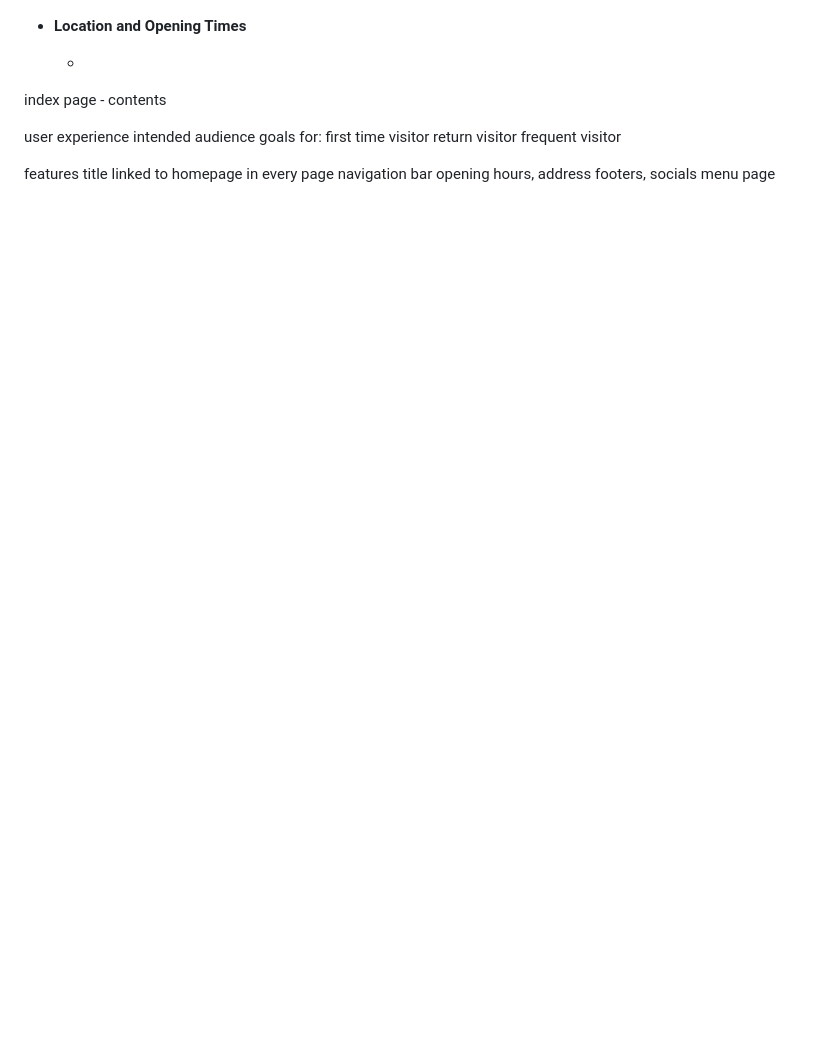
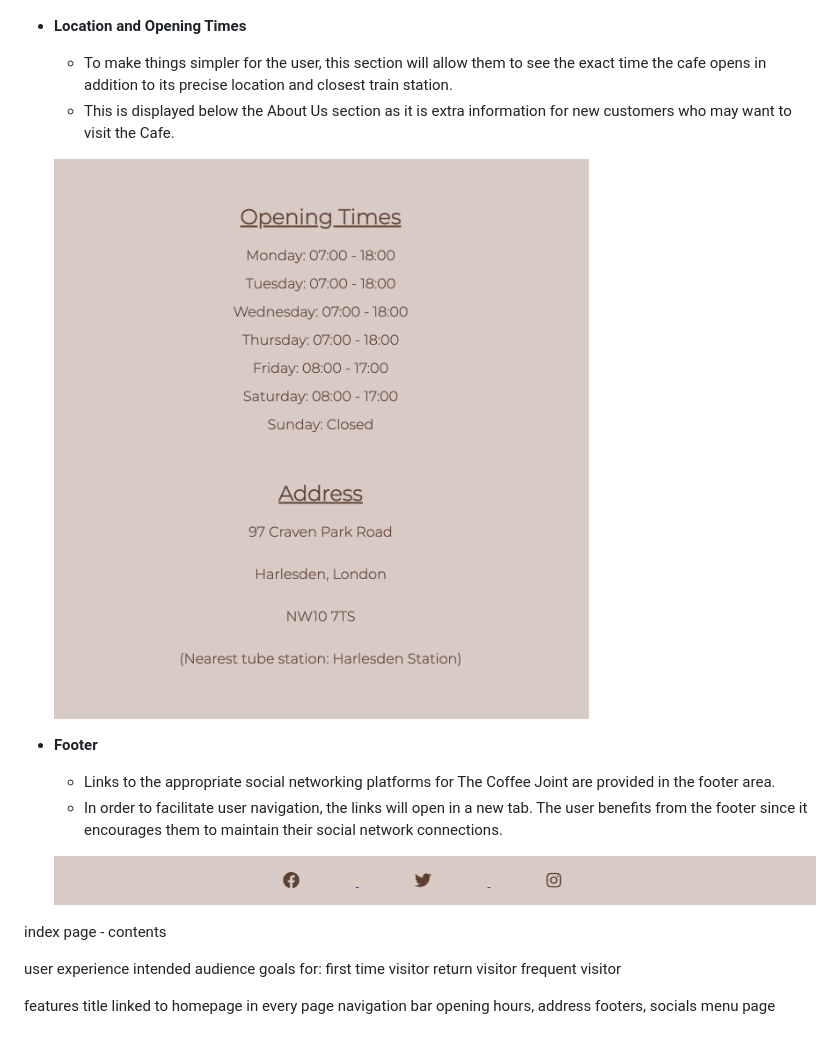
Before and after one commit to dinakidane/the-coffee-joint, a Markdown page: README.md, the part around the change. Rendered like a GitHub page; pictures changed too: assets/images/footer.png (added); blank space fills up the shorter version.

Commit message:
add footer info and insert footer image

```diff
--- a/README.md
+++ b/README.md
@@ -38,7 +38,18 @@ The Coffee Joint website facilitates the promotion of a fictitious London-based
 
 - __Location and Opening Times__
 
-    -
+    - To make things simpler for the user, this section will allow them to see the exact time the cafe opens in addition to its precise location and closest train station.
+    - This is displayed below the About Us section as it is extra information for new customers who may want to visit the Cafe.
+
+    ![Location and Opening times](./assets/images/times-address.png)
+
+
+- __Footer__
+
+    - Links to the appropriate social networking platforms for The Coffee Joint are provided in the footer area.
+    - In order to facilitate user navigation, the links will open in a new tab. The user benefits from the footer since it encourages them to maintain their social network connections.
+
+    ![Footer](./assets/images/footer.png)
 
 index page - contents
 
```
